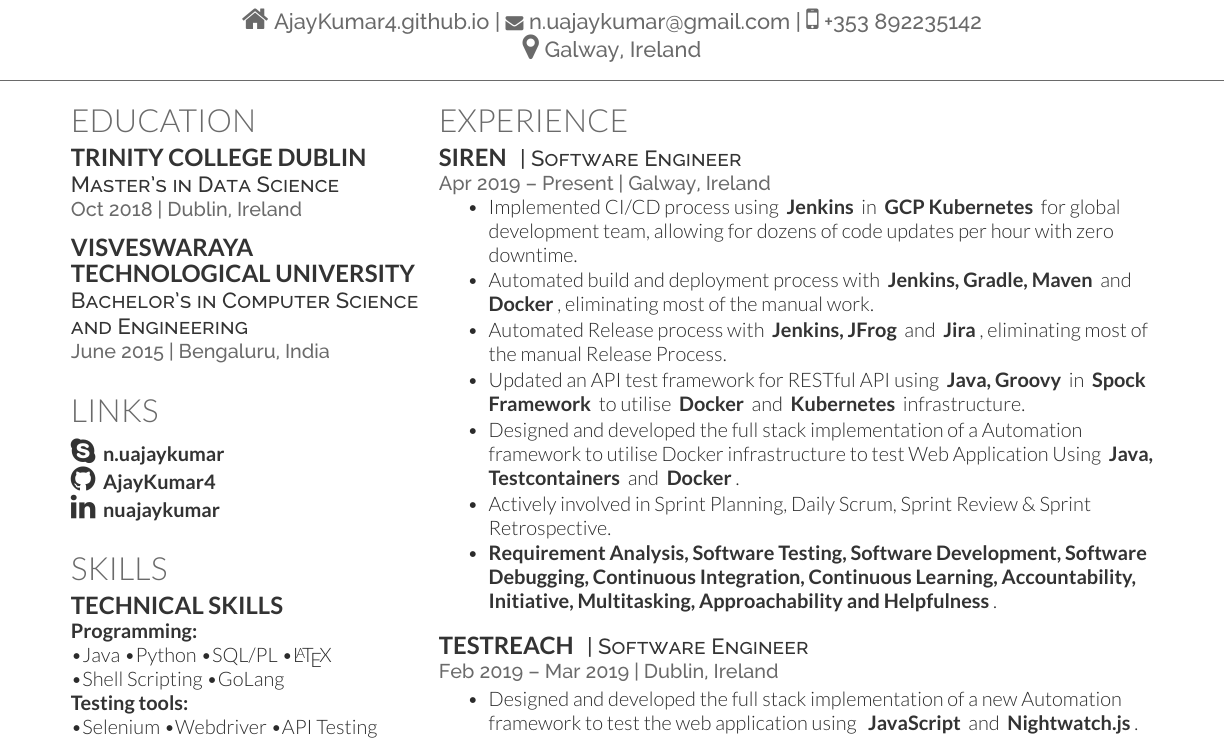
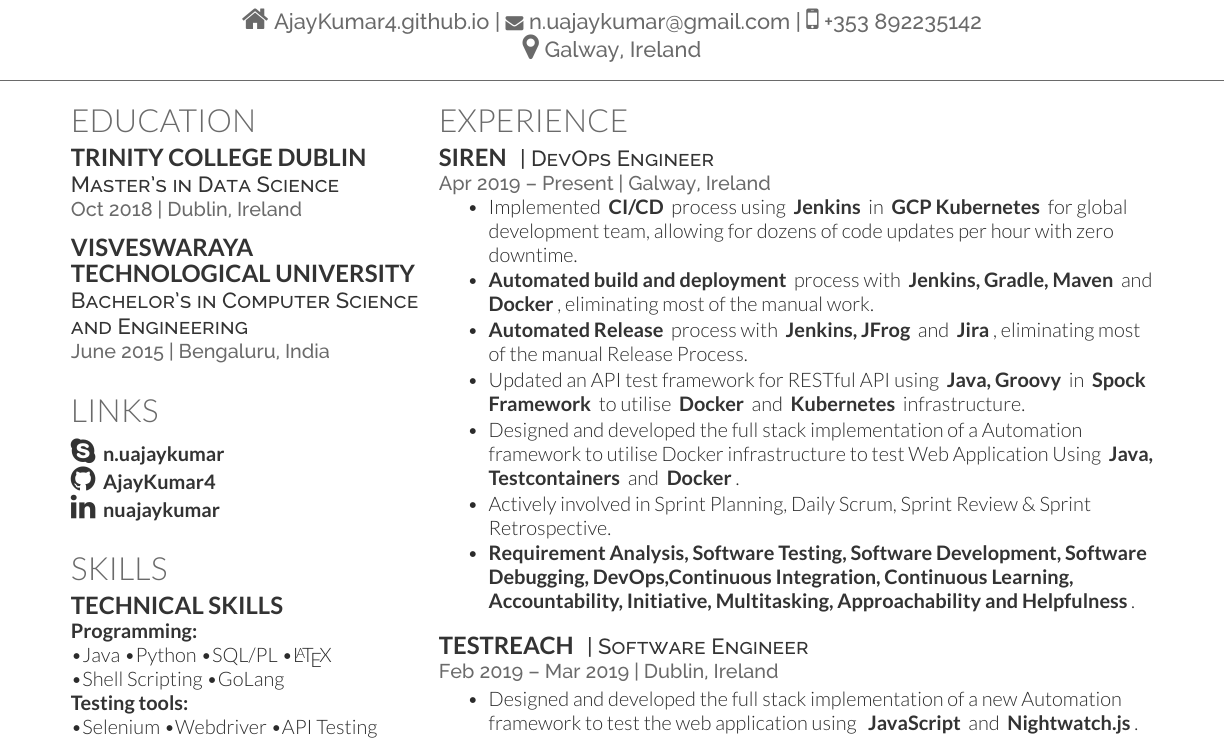
Before and after one commit to ajaykumar4/AJ-Resume, a LaTeX document (main.tex): part of page 1 of 2, cut so that both start at the same text. Compiled offline with XeLaTeX.

Commit message:
Updated role

```diff
--- a/main.tex
+++ b/main.tex
@@ -220,17 +220,17 @@
 \section{Experience}
 
 \runsubsection{\href{https://siren.io/}{Siren}}
-\descript{| Software Engineer }
+\descript{| DevOps Engineer }
 \location{ Apr 2019 – Present | Galway, Ireland}
 \vspace{\topsep} % Hacky fix for awkward extra vertical space
 \begin{tightemize}
-\item Implemented CI/CD process using \highlighttext{Jenkins} in \highlighttext{GCP Kubernetes} for global development team, allowing for dozens of code updates per hour with zero downtime.
-\item Automated build and deployment process with \highlighttext{Jenkins, Gradle, Maven} and \highlighttext{Docker}, eliminating most of the manual work.
-\item Automated Release process with \highlighttext{Jenkins, JFrog} and \highlighttext{Jira}, eliminating most of the manual Release Process.
+\item Implemented \highlighttext{CI/CD} process using \highlighttext{Jenkins} in \highlighttext{GCP Kubernetes} for global development team, allowing for dozens of code updates per hour with zero downtime.
+\item \highlighttext{Automated build and deployment} process with \highlighttext{Jenkins, Gradle, Maven} and \highlighttext{Docker}, eliminating most of the manual work.
+\item \highlighttext{Automated Release} process with \highlighttext{Jenkins, JFrog} and \highlighttext{Jira}, eliminating most of the manual Release Process.
 \item Updated an API test framework for RESTful API using \highlighttext{Java, Groovy} in \highlighttext{Spock Framework} to utilise \highlighttext{Docker} and \highlighttext{Kubernetes} infrastructure.
 \item Designed and developed the full stack implementation of a Automation framework to utilise Docker infrastructure to test Web Application Using \highlighttext{Java, Testcontainers} and \highlighttext{Docker}.
 \item Actively involved in Sprint Planning, Daily Scrum, Sprint Review \& Sprint Retrospective.
-\item \highlighttext{Requirement Analysis, Software Testing, Software Development, Software Debugging, Continuous Integration, Continuous Learning, Accountability, Initiative, Multitasking, Approachability and Helpfulness}.
+\item \highlighttext{Requirement Analysis, Software Testing, Software Development, Software Debugging, DevOps,Continuous Integration, Continuous Learning, Accountability, Initiative, Multitasking, Approachability and Helpfulness}.
 \end{tightemize}
 \sectionsep
 
```
Also changed, not shown: main.pdf.
